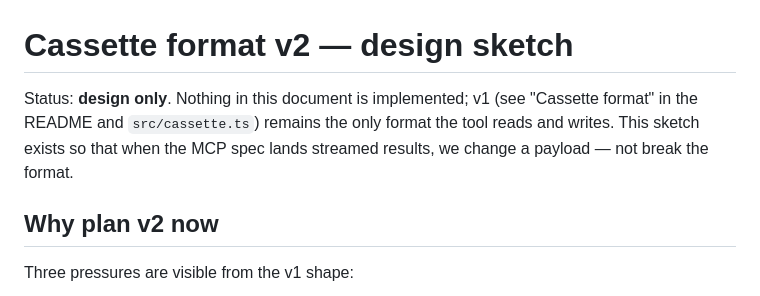
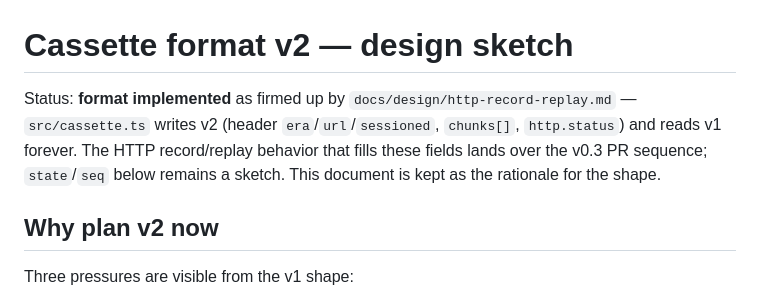
Before and after one commit to ivermin1123/mcp-cassette, a Markdown page: docs/cassette-format-v2.md, the part around the change. Drawn GitHub-style.

Commit message:
docs: cassette format v2 and its version gate
The README's format section now shows a v2 header and states the two facts a
consumer needs: v1 cassettes read forever, and a file from a newer format
version is refused with a clear error rather than half-read. The v2 sketch is
no longer "design only" — the format it proposed is implemented; the
scenario state/seq part of it stays a sketch.

```diff
--- a/docs/cassette-format-v2.md
+++ b/docs/cassette-format-v2.md
@@ -1,9 +1,11 @@
 # Cassette format v2 — design sketch
 
-Status: **design only**. Nothing in this document is implemented; v1 (see
-"Cassette format" in the README and `src/cassette.ts`) remains the only format
-the tool reads and writes. This sketch exists so that when the MCP spec lands
-streamed results, we change a payload — not break the format.
+Status: **format implemented** as firmed up by
+`docs/design/http-record-replay.md` — `src/cassette.ts` writes v2 (header
+`era`/`url`/`sessioned`, `chunks[]`, `http.status`) and reads v1 forever. The
+HTTP record/replay behavior that fills these fields lands over the v0.3 PR
+sequence; `state`/`seq` below remains a sketch. This document is kept as the
+rationale for the shape.
 
 ## Why plan v2 now
 
```
Also changed, not shown: README.md (+3 -3 lines).
